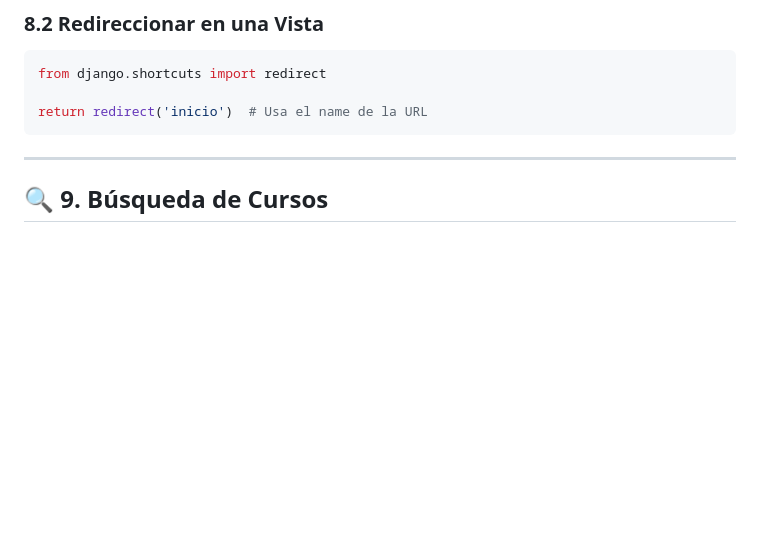
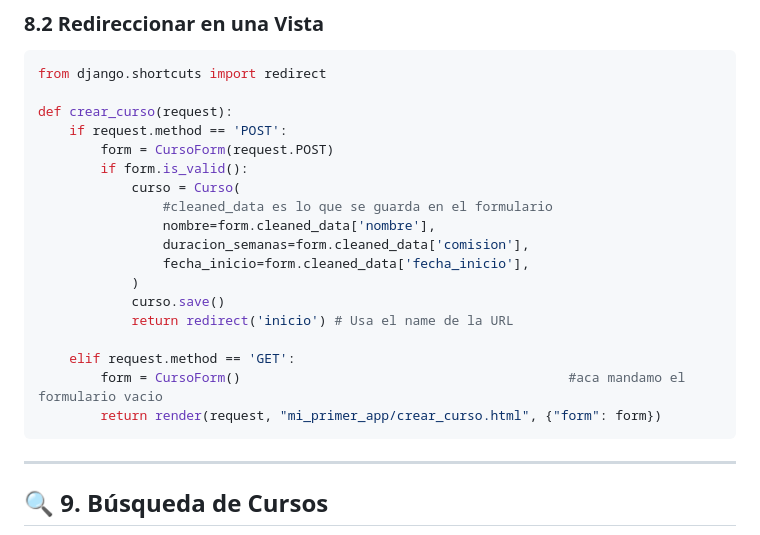
Before and after one commit to Pfranco231/Practicando-Django, a Markdown page: readme.md, the part around the change. GitHub-like rendering; blank space fills up the shorter version.

````diff
--- a/readme.md
+++ b/readme.md
@@ -236,7 +236,22 @@ class CursoForm(forms.Form):
 ```python
 from django.shortcuts import redirect
 
-return redirect('inicio')  # Usa el name de la URL
+def crear_curso(request):
+    if request.method == 'POST':
+        form = CursoForm(request.POST)
+        if form.is_valid():
+            curso = Curso(
+                #cleaned_data es lo que se guarda en el formulario
+                nombre=form.cleaned_data['nombre'],
+                duracion_semanas=form.cleaned_data['comision'],
+                fecha_inicio=form.cleaned_data['fecha_inicio'],
+            )
+            curso.save()
+            return redirect('inicio') # Usa el name de la URL
+
+    elif request.method == 'GET':
+        form = CursoForm()                                          #aca mandamo el formulario vacio
+        return render(request, "mi_primer_app/crear_curso.html", {"form": form})
 ```
 
 ---
````
